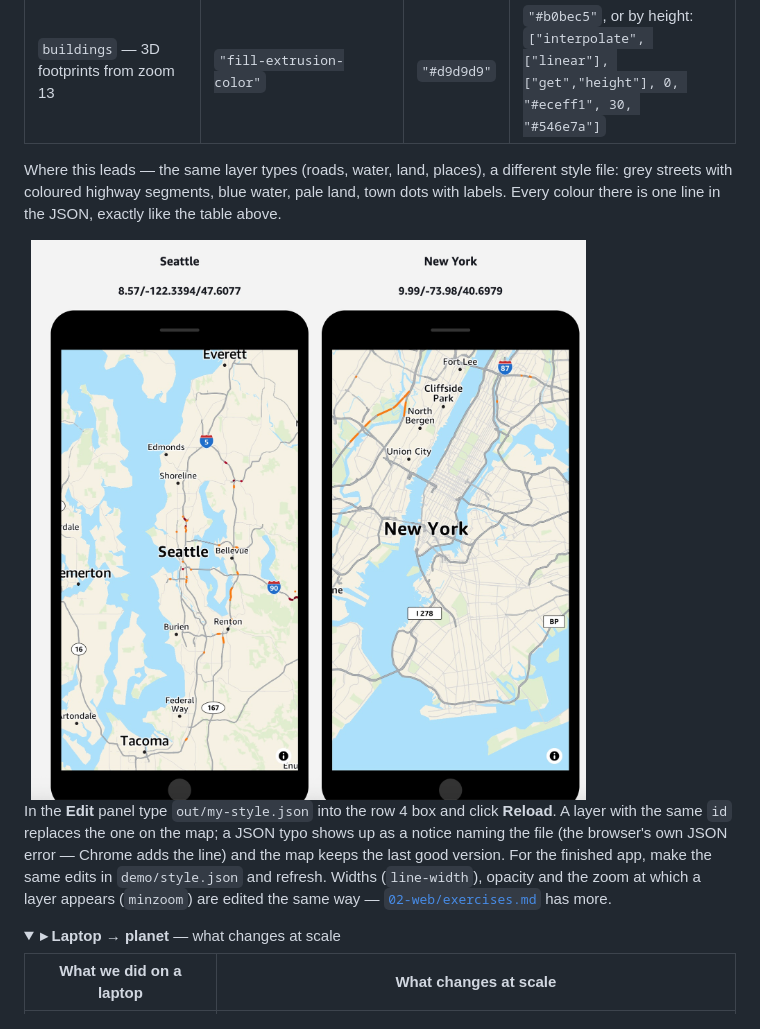
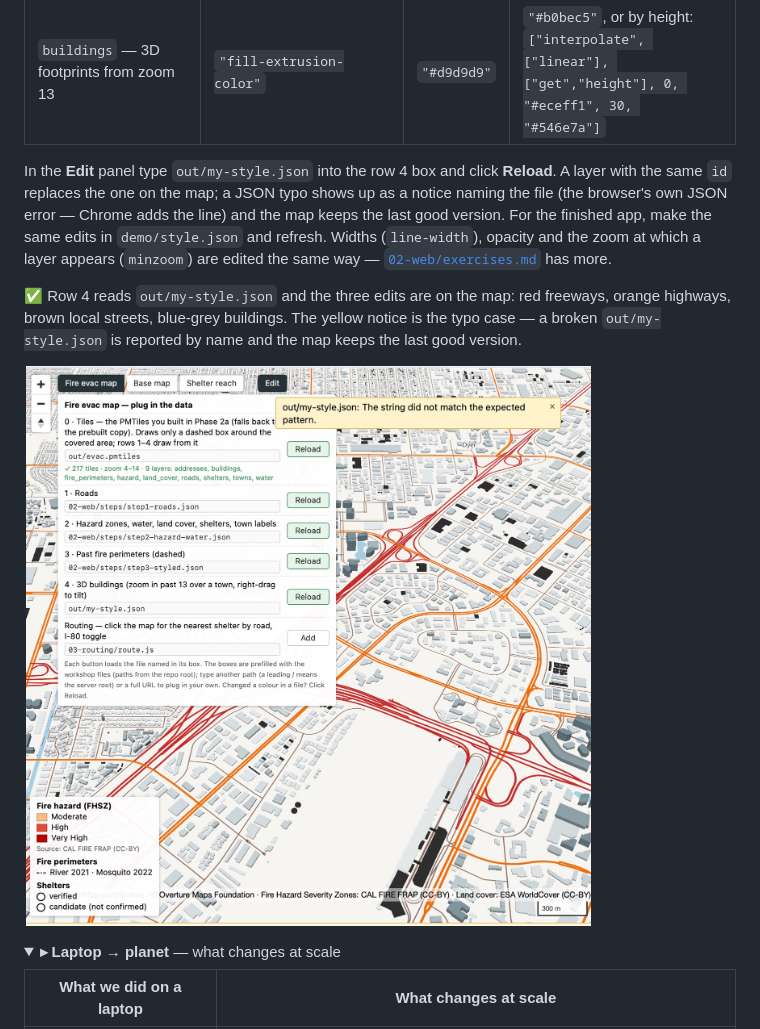
Before and after one commit to vishal4c/routes-to-safety-workshop, a Markdown page: README.md, the part around the change. Drawn GitHub-style; pictures changed too: docs/img/p4-change-the-look.jpg; folded sections open.

Commit message:
README ▸ Change the look: use the real result screenshot (row 4 on out/my-style.json, recoloured roads/buildings, typo notice) instead of the wrong image

```diff
--- a/README.md
+++ b/README.md
@@ -791,11 +791,11 @@ Open `out/my-style.json` (the repo folder is the same on the laptop) and change
 | `roads-major` — motorway/trunk, then primary/secondary | `"line-color"`: `["match", ["get","class"], [motorway…], "#555555", "#777777"]` | two greys | `"#c62828"`, `"#ef6c00"` (red freeways, orange highways) |
 | `buildings` — 3D footprints from zoom 13 | `"fill-extrusion-color"` | `"#d9d9d9"` | `"#b0bec5"`, or by height: `["interpolate", ["linear"], ["get","height"], 0, "#eceff1", 30, "#546e7a"]` |
 
-Where this leads — the same layer types (roads, water, land, places), a different style file: grey streets with coloured highway segments, blue water, pale land, town dots with labels. Every colour there is one line in the JSON, exactly like the table above.
+In the **Edit** panel type `out/my-style.json` into the row 4 box and click **Reload**. A layer with the same `id` replaces the one on the map; a JSON typo shows up as a notice naming the file (the browser's own JSON error — Chrome adds the line) and the map keeps the last good version. For the finished app, make the same edits in `demo/style.json` and refresh. Widths (`line-width`), opacity and the zoom at which a layer appears (`minzoom`) are edited the same way — [`02-web/exercises.md`](02-web/exercises.md) has more.
 
-<img src="docs/img/p4-change-the-look.jpg" width="80%" alt="Two phone-sized maps, Seattle and New York, in a different style: grey streets, orange and red highway segments, blue water, pale land, town dots with labels"/>
+✅ Row 4 reads `out/my-style.json` and the three edits are on the map: red freeways, orange highways, brown local streets, blue-grey buildings. The yellow notice is the typo case — a broken `out/my-style.json` is reported by name and the map keeps the last good version.
 
-In the **Edit** panel type `out/my-style.json` into the row 4 box and click **Reload**. A layer with the same `id` replaces the one on the map; a JSON typo shows up as a notice naming the file (the browser's own JSON error — Chrome adds the line) and the map keeps the last good version. For the finished app, make the same edits in `demo/style.json` and refresh. Widths (`line-width`), opacity and the zoom at which a layer appears (`minzoom`) are edited the same way — [`02-web/exercises.md`](02-web/exercises.md) has more.
+<img src="docs/img/p4-change-the-look.jpg" width="80%" alt="Fire evac map with the Edit panel open, row 4 set to out/my-style.json: red freeways, orange highways, brown local streets, blue-grey 3D buildings, and a yellow notice reading out/my-style.json: The string did not match the expected pattern"/>
 
 </details>
 
```
